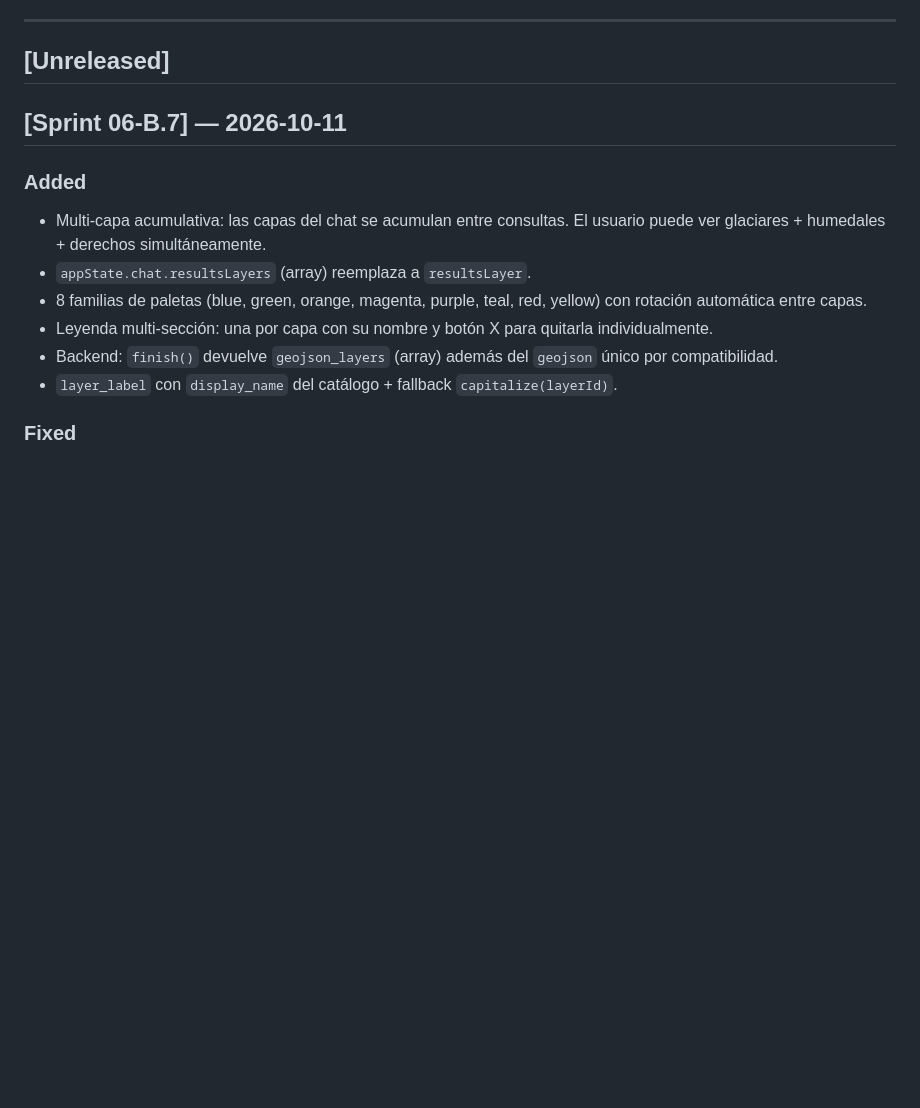
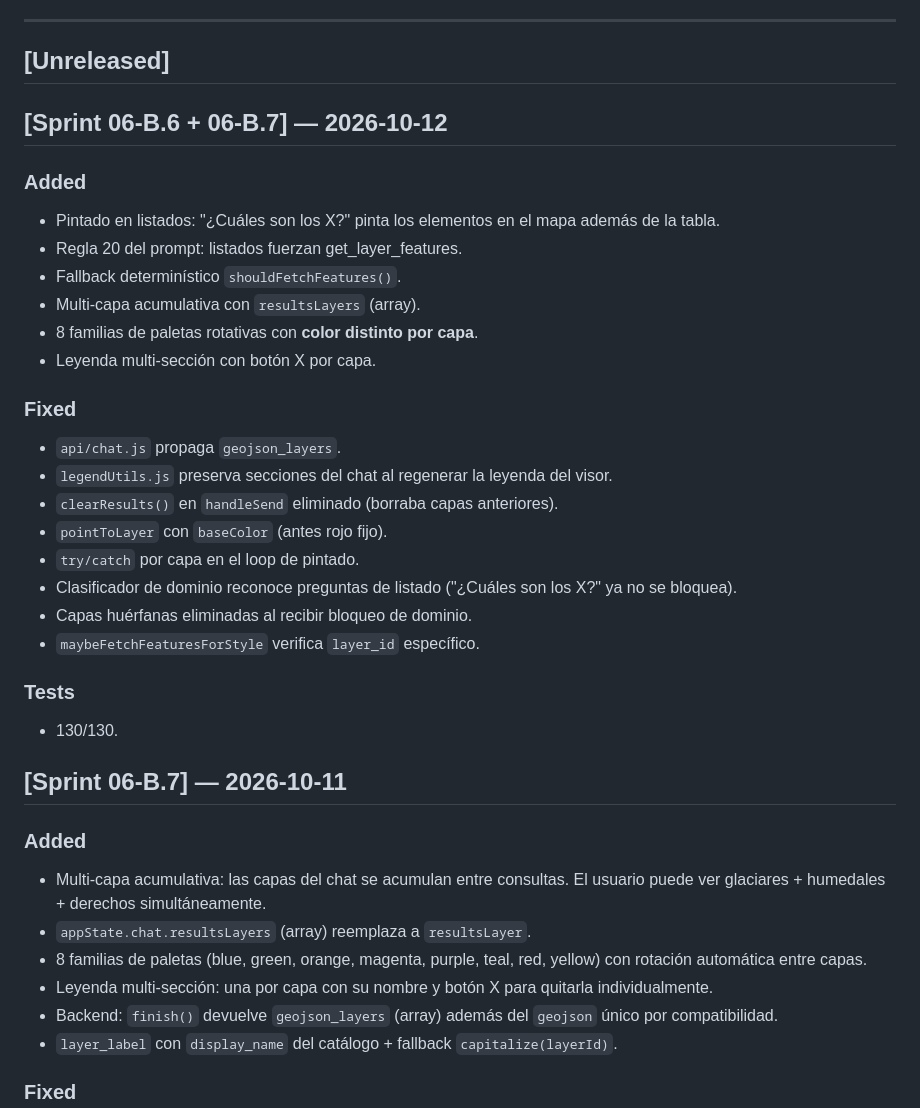
Before and after one commit to proyectosandesvalue/woll_atacama_pruebas, a Markdown page: docs/CHANGELOG.md, the part around the change. Rendered like a GitHub page; blank space fills up the shorter version.

```diff
--- a/docs/CHANGELOG.md
+++ b/docs/CHANGELOG.md
@@ -44,6 +44,33 @@
 ---
 
 ## [Unreleased]
+
+## [Sprint 06-B.6 + 06-B.7] — 2026-10-12
+
+### Added
+- Pintado en listados: "¿Cuáles son los X?" pinta los elementos
+  en el mapa además de la tabla.
+- Regla 20 del prompt: listados fuerzan get_layer_features.
+- Fallback determinístico `shouldFetchFeatures()`.
+- Multi-capa acumulativa con `resultsLayers` (array).
+- 8 familias de paletas rotativas con **color distinto por capa**.
+- Leyenda multi-sección con botón X por capa.
+
+### Fixed
+- `api/chat.js` propaga `geojson_layers`.
+- `legendUtils.js` preserva secciones del chat al regenerar la
+  leyenda del visor.
+- `clearResults()` en `handleSend` eliminado (borraba capas
+  anteriores).
+- `pointToLayer` con `baseColor` (antes rojo fijo).
+- `try/catch` por capa en el loop de pintado.
+- Clasificador de dominio reconoce preguntas de listado
+  ("¿Cuáles son los X?" ya no se bloquea).
+- Capas huérfanas eliminadas al recibir bloqueo de dominio.
+- `maybeFetchFeaturesForStyle` verifica `layer_id` específico.
+
+### Tests
+- 130/130.
 
 ## [Sprint 06-B.7] — 2026-10-11
 
```
Also changed, not shown: docs/ROADMAP.md (+28 -0 lines).
